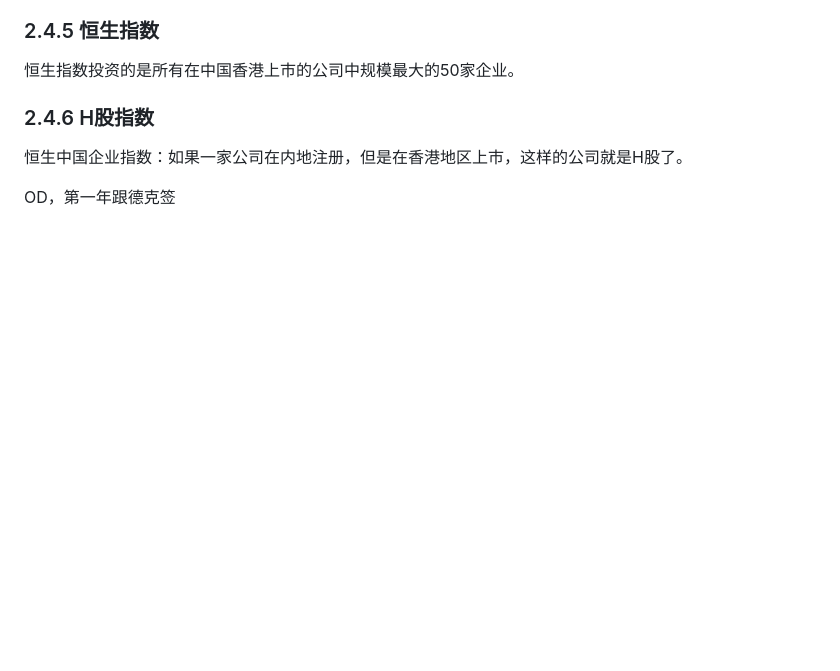
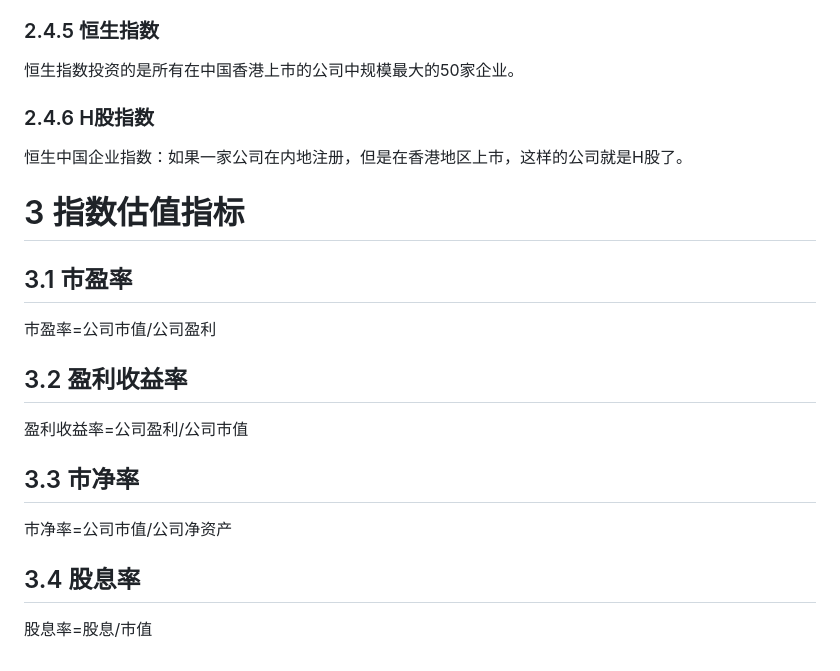
Before and after one commit to Xianhuii/note, a Markdown page: 理财/基金.md, the part around the change. Drawn GitHub-style; blank space fills up the shorter version.

Commit message:
vault backup: 2023-02-07 17:00:52

```diff
--- a/理财/基金.md
+++ b/理财/基金.md
@@ -63,4 +63,15 @@
 ### 2.4.6 H股指数
 恒生中国企业指数：如果一家公司在内地注册，但是在香港地区上市，这样的公司就是H股了。
 
-OD，第一年跟德克签
+# 3 指数估值指标
+## 3.1 市盈率
+市盈率=公司市值/公司盈利
+
+## 3.2 盈利收益率
+盈利收益率=公司盈利/公司市值
+
+## 3.3 市净率
+市净率=公司市值/公司净资产
+
+## 3.4 股息率
+股息率=股息/市值
```
